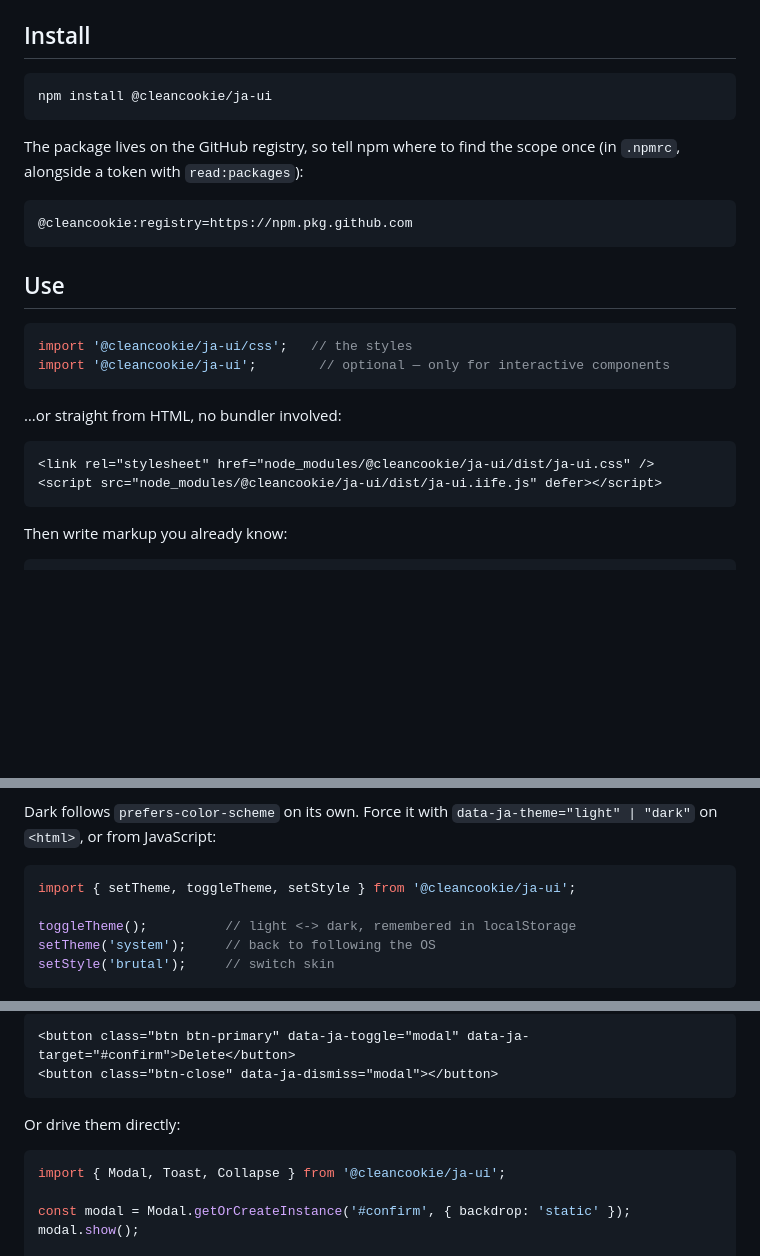
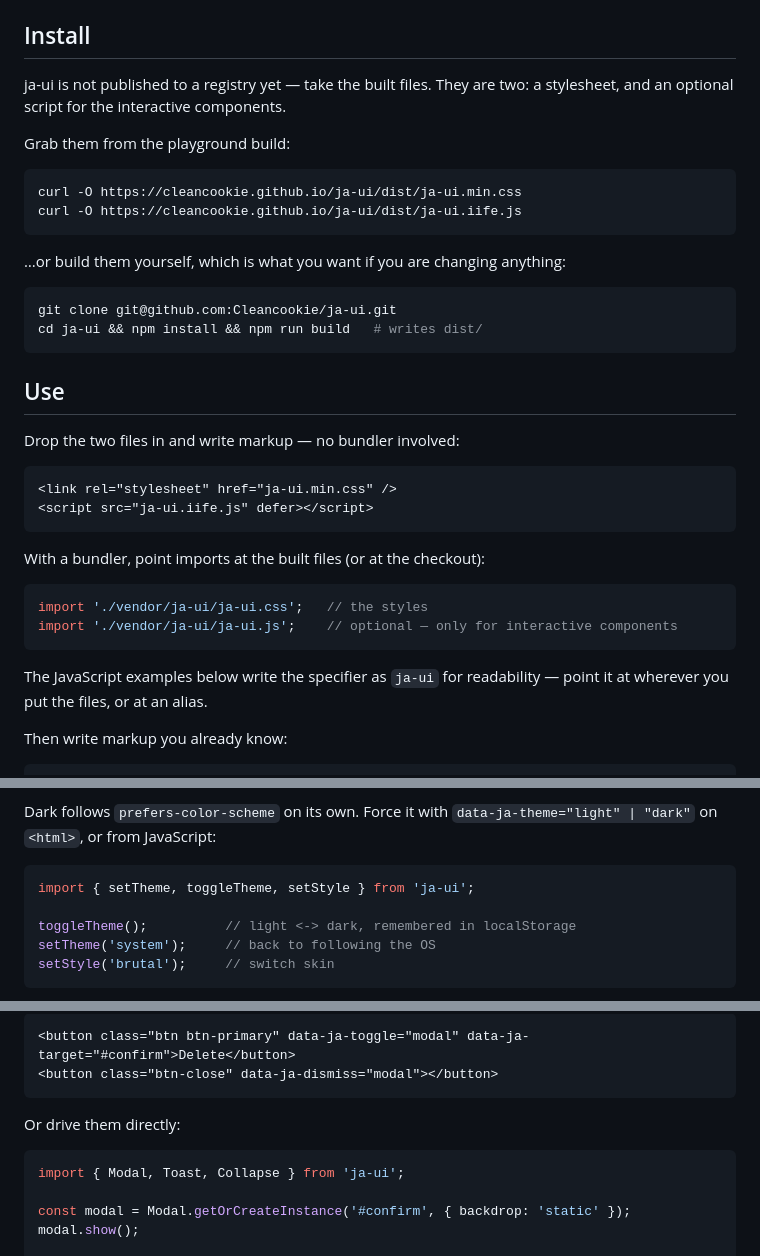
Before and after one commit to Cleancookie/ja-ui, a Markdown page: README.md, 3 parts joined by grey strips. GitHub-like rendering; blank space fills up the shorter version.

Commit message:
📝 stop the readme claiming a published package
Nothing is on the GitHub npm registry, so `npm install @cleancookie/ja-ui` and
the scoped-registry .npmrc snippet were instructions for something that does not
exist. Install is now: take the built files from the playground, or clone and
`npm run build`. The API examples import from a plain `ja-ui` specifier with a
note to point it at wherever the files land.

Co-Authored-By: Claude Opus 5 (1M context) <noreply@anthropic.com>

````diff
--- a/README.md
+++ b/README.md
@@ -39,30 +39,41 @@ deliberate visual identity, so a prototype is already production-presentable.
 
 ## Install
 
+ja-ui is not published to a registry yet — take the built files. They are two:
+a stylesheet, and an optional script for the interactive components.
+
+Grab them from the playground build:
+
 ```bash
-npm install @cleancookie/ja-ui
+curl -O https://cleancookie.github.io/ja-ui/dist/ja-ui.min.css
+curl -O https://cleancookie.github.io/ja-ui/dist/ja-ui.iife.js
 ```
 
-The package lives on the GitHub registry, so tell npm where to find the scope once
-(in `.npmrc`, alongside a token with `read:packages`):
+…or build them yourself, which is what you want if you are changing anything:
 
-```ini
-@cleancookie:registry=https://npm.pkg.github.com
+```bash
+git clone git@github.com:Cleancookie/ja-ui.git
+cd ja-ui && npm install && npm run build   # writes dist/
 ```
 
 ## Use
 
-```js
-import '@cleancookie/ja-ui/css';   // the styles
-import '@cleancookie/ja-ui';        // optional — only for interactive components
+Drop the two files in and write markup — no bundler involved:
+
+```html
+<link rel="stylesheet" href="ja-ui.min.css" />
+<script src="ja-ui.iife.js" defer></script>
 ```
 
-…or straight from HTML, no bundler involved:
+With a bundler, point imports at the built files (or at the checkout):
 
-```html
-<link rel="stylesheet" href="node_modules/@cleancookie/ja-ui/dist/ja-ui.css" />
-<script src="node_modules/@cleancookie/ja-ui/dist/ja-ui.iife.js" defer></script>
+```js
+import './vendor/ja-ui/ja-ui.css';   // the styles
+import './vendor/ja-ui/ja-ui.js';    // optional — only for interactive components
 ```
+
+The JavaScript examples below write the specifier as `ja-ui` for readability — point it
+at wherever you put the files, or at an alias.
 
 Then write markup you already know:
 
@@ -265,7 +276,7 @@ Dark follows `prefers-color-scheme` on its own. Force it with `data-ja-theme="li
 on `<html>`, or from JavaScript:
 
 ```js
-import { setTheme, toggleTheme, setStyle } from '@cleancookie/ja-ui';
+import { setTheme, toggleTheme, setStyle } from 'ja-ui';
 
 toggleTheme();          // light <-> dark, remembered in localStorage
 setTheme('system');     // back to following the OS
@@ -287,7 +298,7 @@ alone — the script wires them up with one delegated listener:
 Or drive them directly:
 
 ```js
-import { Modal, Toast, Collapse } from '@cleancookie/ja-ui';
+import { Modal, Toast, Collapse } from 'ja-ui';
 
 const modal = Modal.getOrCreateInstance('#confirm', { backdrop: 'static' });
 modal.show();
````
Also changed, not shown: other parts of README.md (+2 -2 lines).
